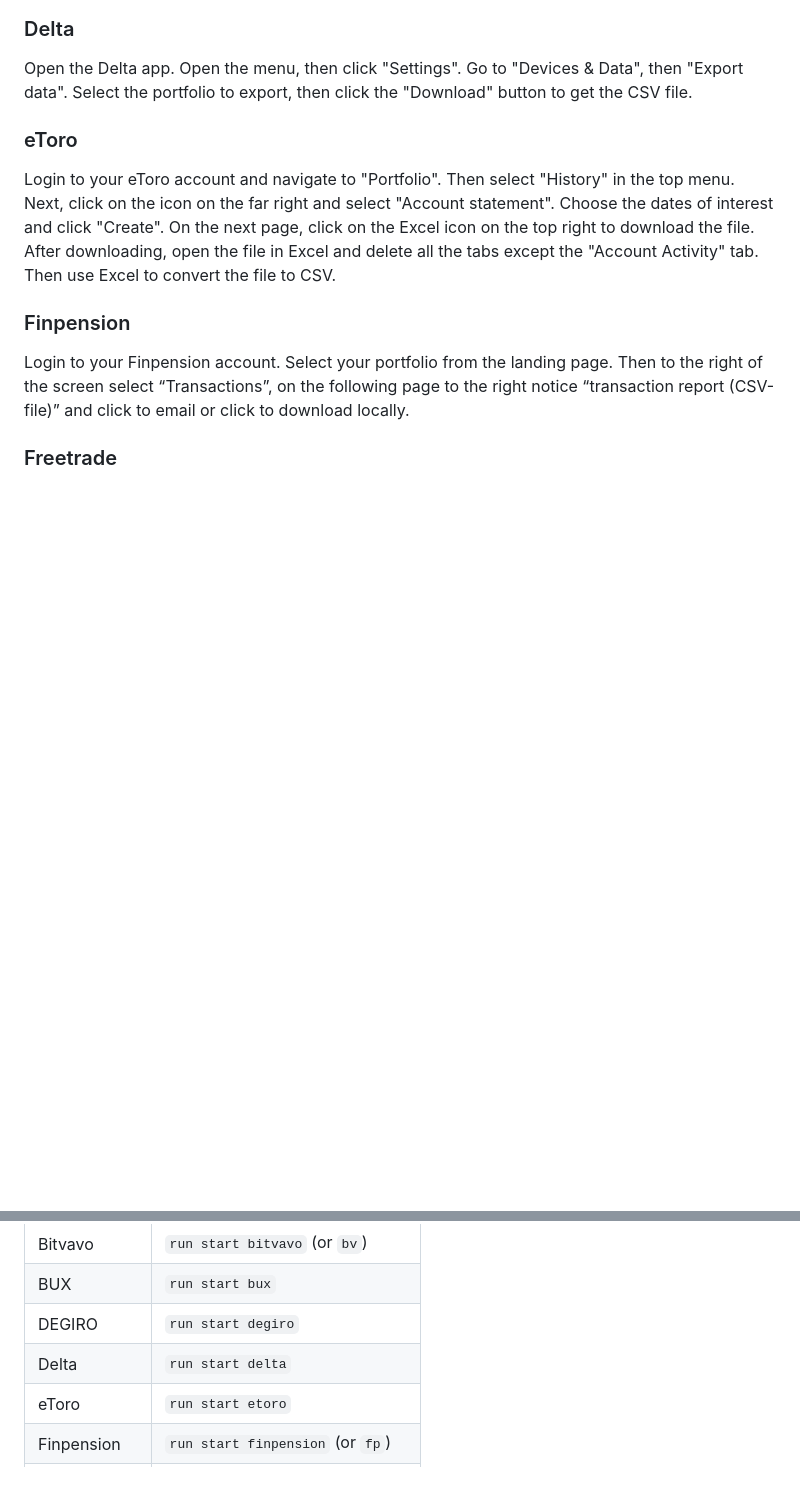
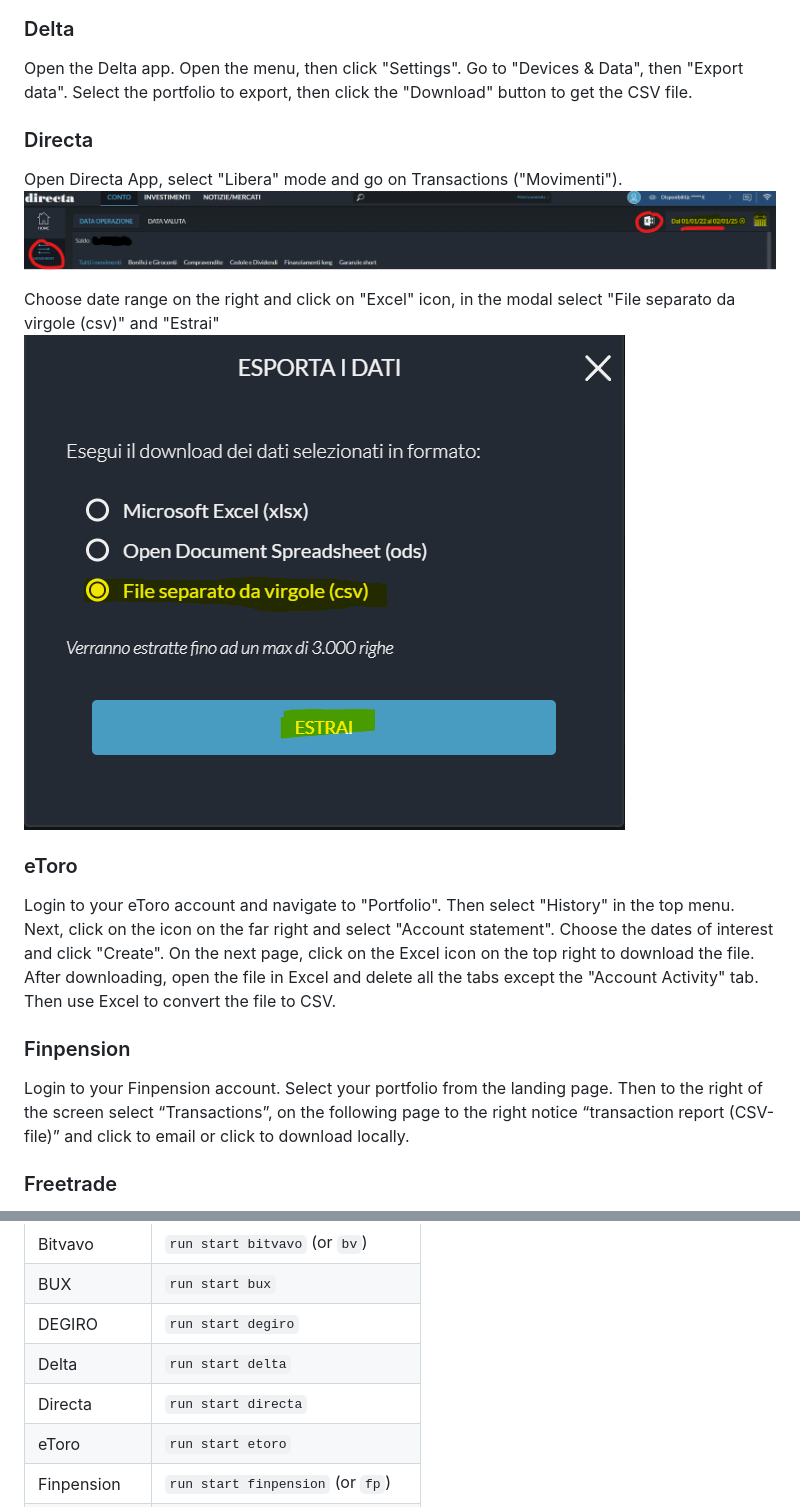
Before and after one commit to dickwolff/Export-To-Ghostfolio, a Markdown page: README.md, 2 parts joined by grey strips. Rendered like a GitHub page; pictures changed too: assets/directa-export.png (added), assets/directa-transactions.png (added); folded sections open; blank space fills up the shorter version.

Commit message:
edit README.md with screenshot for Directa trading

```diff
--- a/README.md
+++ b/README.md
@@ -53,6 +54,16 @@ Login to your DEGIRO account and create an export file (via Inbox > Account Over
 ### Delta
 
 Open the Delta app. Open the menu, then click "Settings". Go to "Devices & Data", then "Export data". Select the portfolio to export, then click the "Download" button to get the CSV file.
+
+
+### Directa
+
+Open Directa App, select "Libera" mode and go on Transactions ("Movimenti").
+![Export instructions for Directa, Transactions](./assets/directa-transactions.png)
+
+Choose date range on the right and click on "Excel" icon, in the modal select "File separato da virgole (csv)" and "Estrai"
+![Export instructions for Directa, Export](./assets/directa-export.png)
+
 
 ### eToro
 
@@ -217,6 +228,7 @@ You can now run `npm run start [exporttype]`. See the table with run commands be
 | BUX           | `run start bux`                    |
 | DEGIRO        | `run start degiro`                 |
 | Delta         | `run start delta`                  |
+| Directa       | `run start directa`                |
 | eToro         | `run start etoro`                  |
 | Finpension    | `run start finpension` (or `fp`)   |
 | Freetrade     | `run start freetrade`  (or `ft`)   |
```
Also changed, not shown: other parts of README.md (+1 -0 lines), 2 other files.
